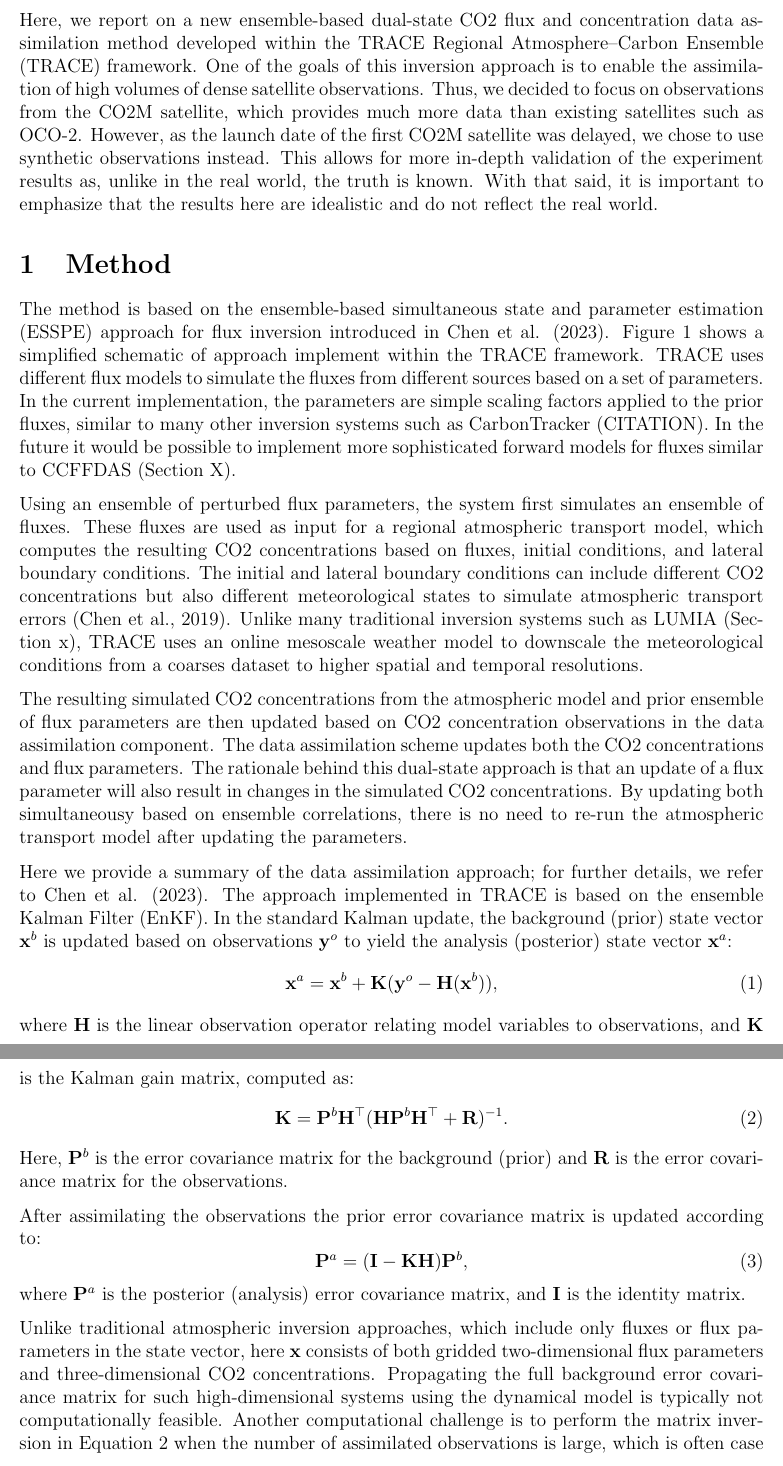
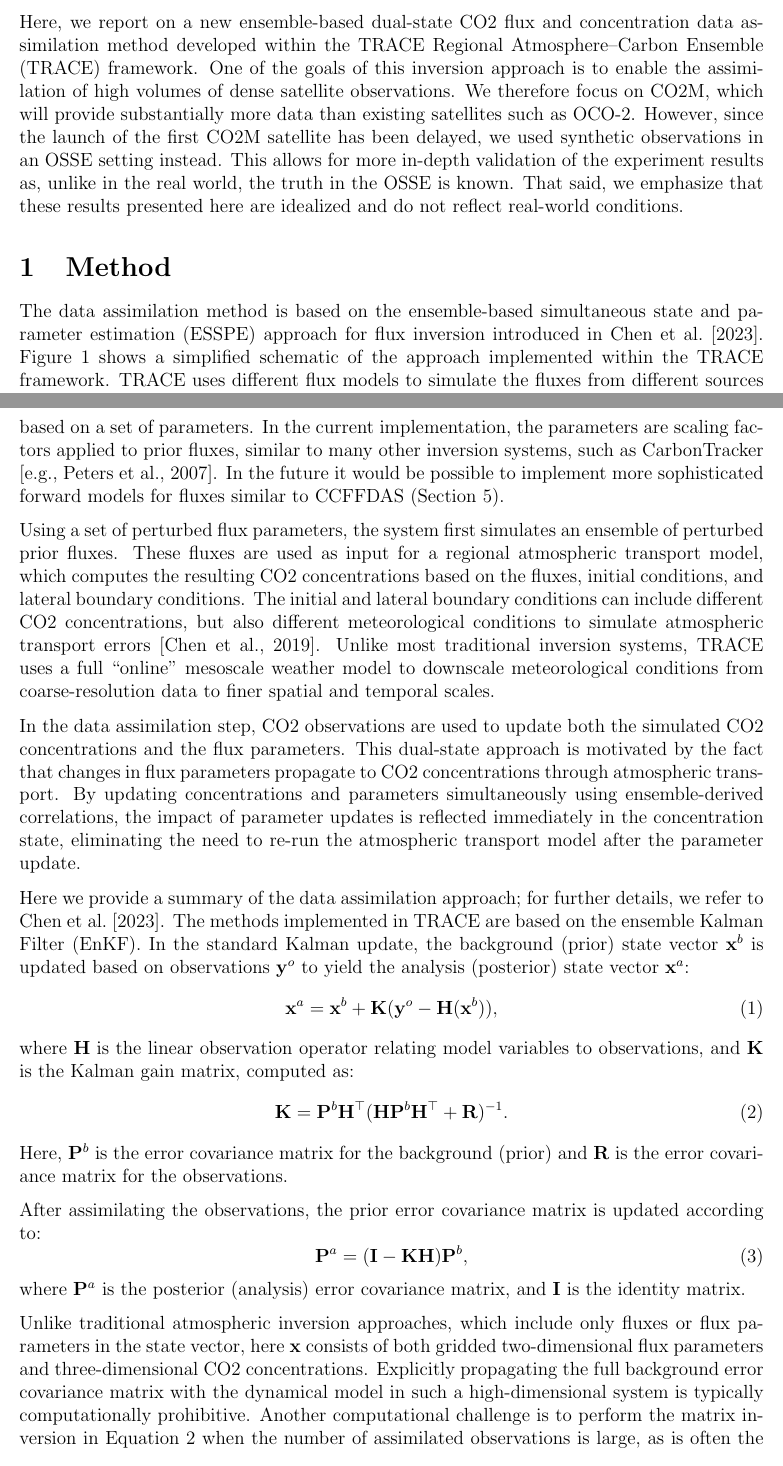
Before and after one commit to hanschen/avengers_d2_3, a LaTeX document (main.tex): two parts of pages 1 and 2 of 9, joined at a grey line, cut so that both start at the same text. Compiled offline with pdfLaTeX.

Commit message:
Update Results, including references

```diff
--- a/main.tex
+++ b/main.tex
@@ -5,6 +5,9 @@
 \usepackage{parskip}
 \usepackage{amsmath}
 \usepackage{gensymb}
+\usepackage{natbib}
+
+\bibliographystyle{unsrtnat}
 
 \title{}
 \author{Hans Chen}
@@ -16,63 +19,63 @@ Here,
 we report on a new ensemble-based dual-state CO2 flux and concentration data assimilation method
 developed within the TRACE Regional Atmosphere--Carbon Ensemble (TRACE) framework.
 One of the goals of this inversion approach is to enable the assimilation of high volumes of dense satellite observations.
-Thus,
-we decided to focus on observations from the CO2M satellite,
-which provides much more data than existing satellites such as OCO-2.
+We therefore focus on CO2M,
+which will provide substantially more data than existing satellites such as OCO-2.
 However,
-as the launch date of the first CO2M satellite was delayed,
-we chose to use synthetic observations instead.
+since the launch of the first CO2M satellite has been delayed,
+we used synthetic observations in an OSSE setting instead.
 This allows for more in-depth validation of the experiment results as,
 unlike in the real world,
-the truth is known.
-With that said,
-it is important to emphasize that the results here are idealistic and do not reflect the real world.
+the truth in the OSSE is known.
+That said,
+we emphasize that these results presented here are idealized and do not reflect real-world conditions.
 
 
 \section{Method}
-
-The method is based on the ensemble-based simultaneous state and parameter estimation (ESSPE) approach for flux inversion
-introduced in Chen et al. (2023).  % TODO
-Figure~\ref{fig:trace} shows a simplified schematic of approach implement within the TRACE framework.
-TRACE uses different flux models to simulate the fluxes from different sources based on a set of parameters.
-In the current implementation,
-the parameters are simple scaling factors applied to the prior fluxes,
-similar to many other inversion systems such as CarbonTracker (CITATION).
-In the future it would be possible to implement more sophisticated forward models for fluxes similar to CCFFDAS
-(Section X).
 
 \begin{figure}[tb]
     \centering
     \includegraphics[width=\textwidth]{figures/figure1.png}
     \caption{Data flow from prior fluxes to posterior fluxes
         in the TRACE system.
-        Adapted from Chen et al. (2023).  % TODO
+        Adapted from \citet{chen2023}.
     }
     \label{fig:trace}
 \end{figure}
 
-Using an ensemble of perturbed flux parameters,
-the system first simulates an ensemble of fluxes.
+The data assimilation method is based on the ensemble-based simultaneous state and parameter estimation (ESSPE) approach for flux inversion
+introduced in \citet{chen2023}.
+Figure~\ref{fig:trace} shows a simplified schematic of the approach implemented within the TRACE framework.
+TRACE uses different flux models to simulate the fluxes from different sources based on a set of parameters.
+In the current implementation,
+the parameters are scaling factors applied to prior fluxes,
+similar to many other inversion systems,
+such as CarbonTracker \citep[e.g.,][]{peters2007}.
+In the future it would be possible to implement more sophisticated forward models for fluxes similar to CCFFDAS
+(Section 5).
+
+Using a set of perturbed flux parameters,
+the system first simulates an ensemble of perturbed prior fluxes.
 These fluxes are used as input for a regional atmospheric transport model,
-which computes the resulting CO2 concentrations based on fluxes,
+which computes the resulting CO2 concentrations based on the fluxes,
 initial conditions,
 and lateral boundary conditions.
-The initial and lateral boundary conditions can include different CO2 concentrations but also different meteorological states
-to simulate atmospheric transport errors (Chen et al., 2019).  % TODO
-Unlike many traditional inversion systems such as LUMIA (Section x),
-TRACE uses an online mesoscale weather model to downscale the meteorological conditions from a coarses dataset to higher spatial and temporal resolutions.
+The initial and lateral boundary conditions can include different CO2 concentrations,
+but also different meteorological conditions to simulate atmospheric transport errors \citep{chen2019}.
+Unlike most traditional inversion systems,
+TRACE uses a full ``online'' mesoscale weather model to downscale meteorological conditions from coarse-resolution data to finer spatial and temporal scales.
 
-The resulting simulated CO2 concentrations from the atmospheric model and prior ensemble of flux parameters
-are then updated based on CO2 concentration observations in the data assimilation component.
-The data assimilation scheme updates both the CO2 concentrations and flux parameters.
-The rationale behind this dual-state approach is that an update of a flux parameter will also result in changes in the simulated CO2 concentrations.
-By updating both simultaneousy based on ensemble correlations,
-there is no need to re-run the atmospheric transport model after updating the parameters.
+In the data assimilation step,
+CO2 observations are used to update both the simulated CO2 concentrations and the flux parameters.
+This dual-state approach is motivated by the fact that changes in flux parameters propagate to CO2 concentrations through atmospheric transport.
+By updating concentrations and parameters simultaneously using ensemble-derived correlations,
+the impact of parameter updates is reflected immediately in the concentration state,
+eliminating the need to re-run the atmospheric transport model after the parameter update.
 
 Here we provide a summary of the data assimilation approach;
 for further details,
-we refer to Chen et al. (2023).  % TODO
-The approach implemented in TRACE is based on the ensemble Kalman Filter (EnKF).
+we refer to \citet{chen2023}.
+The methods implemented in TRACE are based on the ensemble Kalman Filter (EnKF).
 In the standard Kalman update,
 the background (prior) state vector $\mathbf{x}^b$ is updated based on observations $\mathbf{y}^o$
 to yield the analysis (posterior) state vector $\mathbf{x}^a$:
@@ -102,9 +106,9 @@ and $\mathbf{I}$ is the identity matrix.
 Unlike traditional atmospheric inversion approaches,
 which include only fluxes or flux parameters in the state vector,
 here $\mathbf{x}$ consists of both gridded two-dimensional flux parameters and three-dimensional CO2 concentrations.
-Propagating the full background error covariance matrix for such high-dimensional systems using the dynamical model is typically not computationally feasible.
+Explicitly propagating the full background error covariance matrix with the dynamical model in such a high-dimensional system is typically computationally prohibitive.
 Another computational challenge is to perform the matrix inversion in Equation~\ref{eq:kalman_gain} when the number of assimilated observations is large,
-which is often case for satellite observations.
+as is often the case for satellite data.
 To address these challenges,
 the EnKF algorithm approximates the full background error covariance matrix by an ensemble approximation:
 \begin{equation}
```
Also changed, not shown: references.bib (added, +75 -0 lines), main.tex (32 more changed lines).
